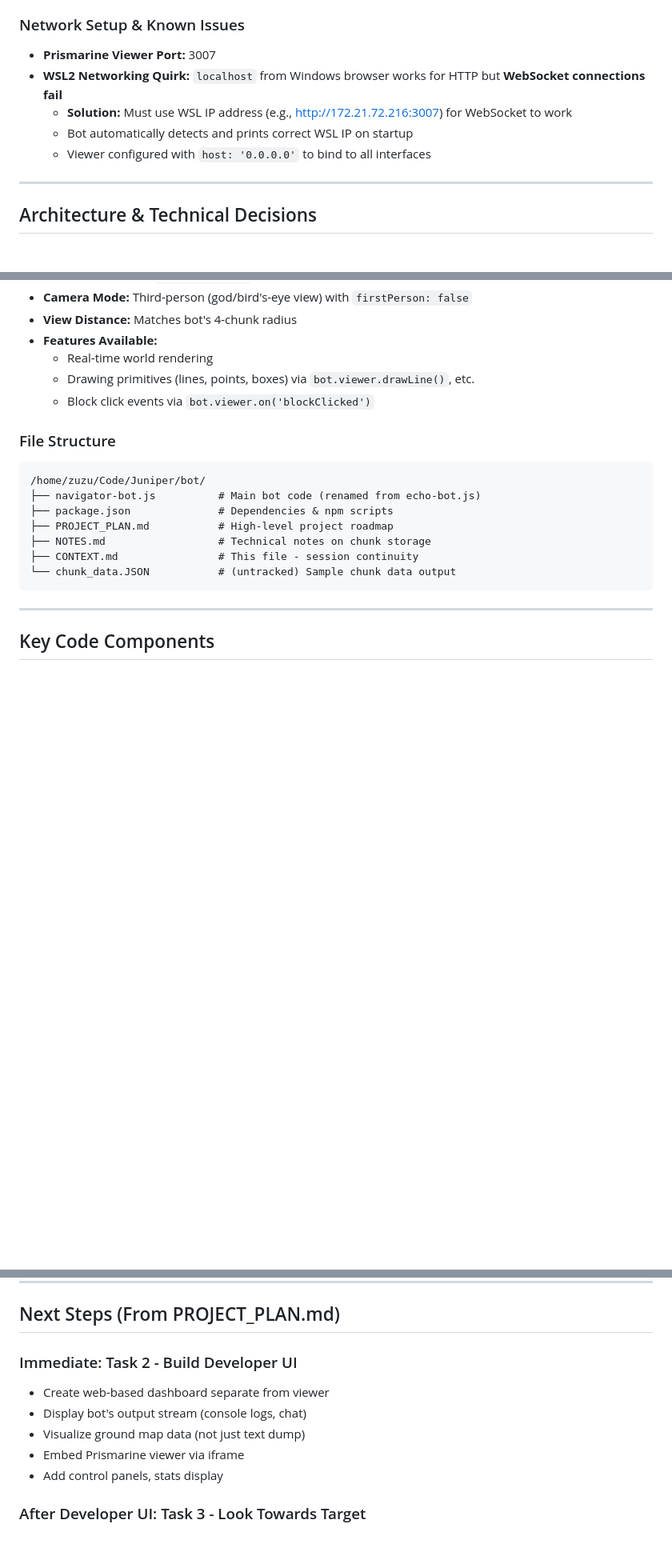
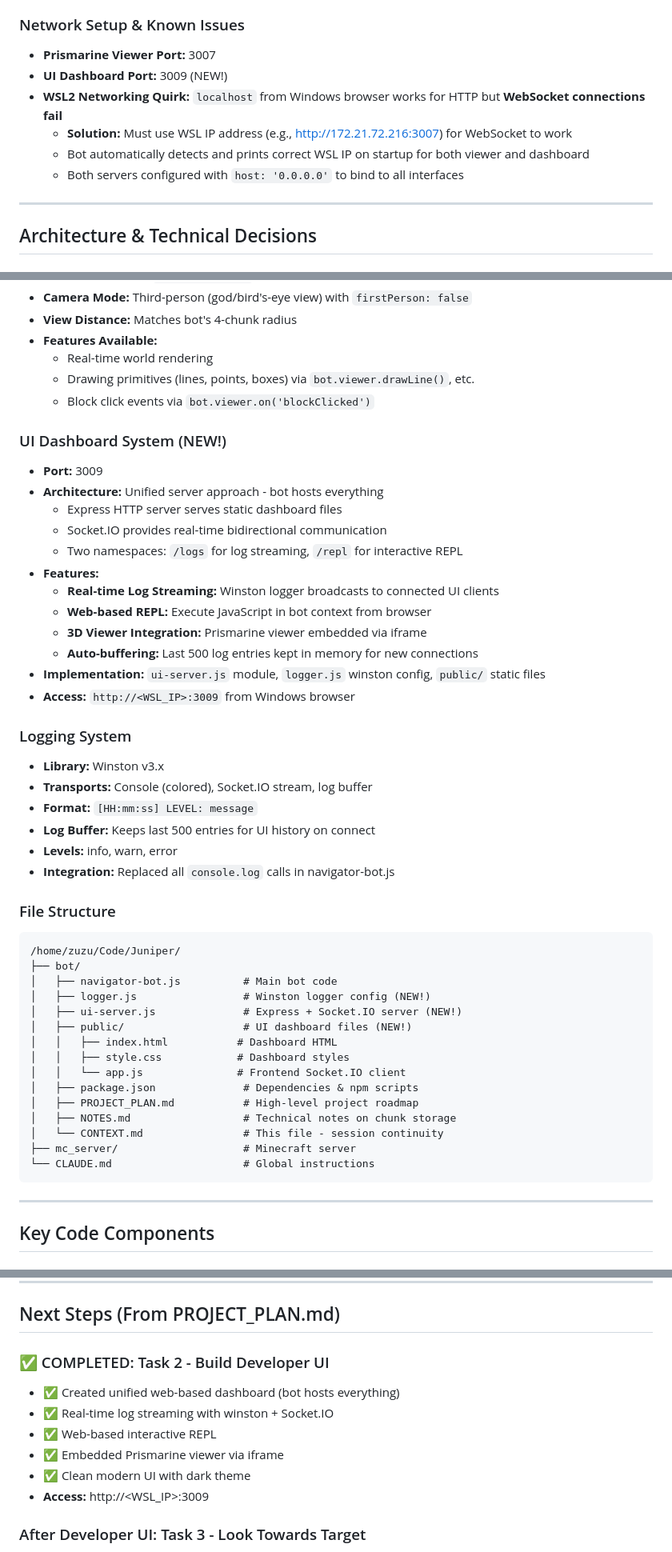
Before and after one commit to HazimMohamed/JuniperMinecraft, a Markdown page: bot/CONTEXT.md, 3 parts joined by grey strips. Shown: that part at 80% size. Rendered like a GitHub page; blank space fills up the shorter version.

Commit message:
Update CONTEXT.md with UI dashboard implementation details

````diff
--- a/bot/CONTEXT.md
+++ b/bot/CONTEXT.md
@@ -25,10 +25,11 @@
 
 ### Network Setup & Known Issues
 - **Prismarine Viewer Port:** 3007
+- **UI Dashboard Port:** 3009 (NEW!)
 - **WSL2 Networking Quirk:** `localhost` from Windows browser works for HTTP but **WebSocket connections fail**
   - **Solution:** Must use WSL IP address (e.g., http://172.21.72.216:3007) for WebSocket to work
-  - Bot automatically detects and prints correct WSL IP on startup
-  - Viewer configured with `host: '0.0.0.0'` to bind to all interfaces
+  - Bot automatically detects and prints correct WSL IP on startup for both viewer and dashboard
+  - Both servers configured with `host: '0.0.0.0'` to bind to all interfaces
 
 ---
 
@@ -68,15 +69,45 @@
   - Drawing primitives (lines, points, boxes) via `bot.viewer.drawLine()`, etc.
   - Block click events via `bot.viewer.on('blockClicked')`
 
+### UI Dashboard System (NEW!)
+- **Port:** 3009
+- **Architecture:** Unified server approach - bot hosts everything
+  - Express HTTP server serves static dashboard files
+  - Socket.IO provides real-time bidirectional communication
+  - Two namespaces: `/logs` for log streaming, `/repl` for interactive REPL
+- **Features:**
+  - **Real-time Log Streaming:** Winston logger broadcasts to connected UI clients
+  - **Web-based REPL:** Execute JavaScript in bot context from browser
+  - **3D Viewer Integration:** Prismarine viewer embedded via iframe
+  - **Auto-buffering:** Last 500 log entries kept in memory for new connections
+- **Implementation:** `ui-server.js` module, `logger.js` winston config, `public/` static files
+- **Access:** `http://<WSL_IP>:3009` from Windows browser
+
+### Logging System
+- **Library:** Winston v3.x
+- **Transports:** Console (colored), Socket.IO stream, log buffer
+- **Format:** `[HH:mm:ss] LEVEL: message`
+- **Log Buffer:** Keeps last 500 entries for UI history on connect
+- **Levels:** info, warn, error
+- **Integration:** Replaced all `console.log` calls in navigator-bot.js
+
 ### File Structure
 ```
-/home/zuzu/Code/Juniper/bot/
-├── navigator-bot.js          # Main bot code (renamed from echo-bot.js)
-├── package.json              # Dependencies & npm scripts
-├── PROJECT_PLAN.md           # High-level project roadmap
-├── NOTES.md                  # Technical notes on chunk storage
-├── CONTEXT.md                # This file - session continuity
-└── chunk_data.JSON           # (untracked) Sample chunk data output
+/home/zuzu/Code/Juniper/
+├── bot/
+│   ├── navigator-bot.js          # Main bot code
+│   ├── logger.js                 # Winston logger config (NEW!)
+│   ├── ui-server.js              # Express + Socket.IO server (NEW!)
+│   ├── public/                   # UI dashboard files (NEW!)
+│   │   ├── index.html           # Dashboard HTML
+│   │   ├── style.css            # Dashboard styles
+│   │   └── app.js               # Frontend Socket.IO client
+│   ├── package.json              # Dependencies & npm scripts
+│   ├── PROJECT_PLAN.md           # High-level project roadmap
+│   ├── NOTES.md                  # Technical notes on chunk storage
+│   └── CONTEXT.md                # This file - session continuity
+├── mc_server/                    # Minecraft server
+└── CLAUDE.md                     # Global instructions
 ```
 
 ---
@@ -207,12 +254,13 @@ node navigator-bot.js
 
 ## Next Steps (From PROJECT_PLAN.md)
 
-### Immediate: Task 2 - Build Developer UI
-- Create web-based dashboard separate from viewer
-- Display bot's output stream (console logs, chat)
-- Visualize ground map data (not just text dump)
-- Embed Prismarine viewer via iframe
-- Add control panels, stats display
+### ✅ COMPLETED: Task 2 - Build Developer UI
+- ✅ Created unified web-based dashboard (bot hosts everything)
+- ✅ Real-time log streaming with winston + Socket.IO
+- ✅ Web-based interactive REPL
+- ✅ Embedded Prismarine viewer via iframe
+- ✅ Clean modern UI with dark theme
+- **Access:** http://<WSL_IP>:3009
 
 ### After Developer UI: Task 3 - Look Towards Target
 - Implement hardcoded target-looking logic
````
Also changed, not shown: other parts of bot/CONTEXT.md (+78 -17 lines).
